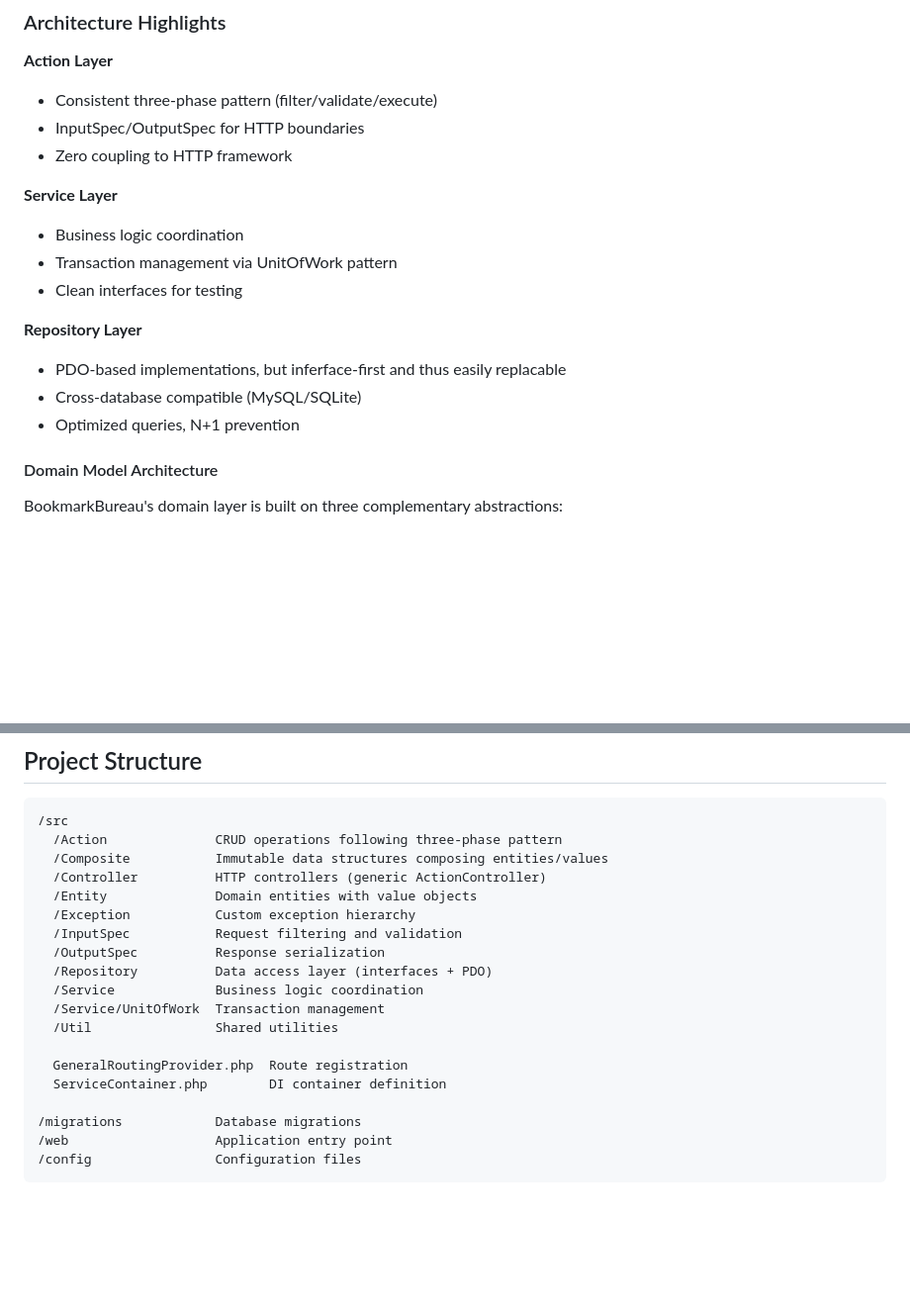
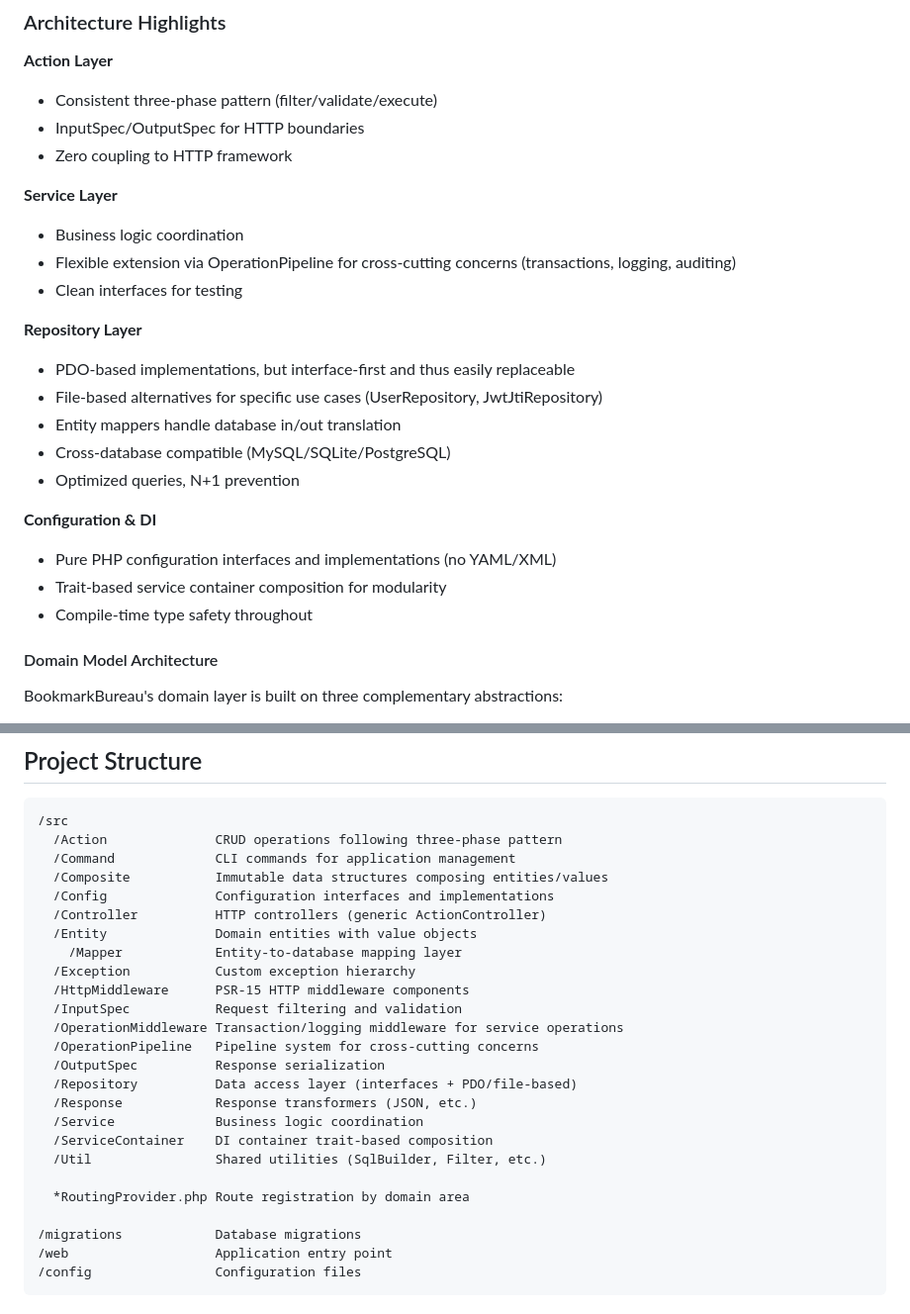
Before and after one commit to jschreuder/BookmarkBureau, a Markdown page: README.md, 2 parts joined by grey strips. Shown at 99% size. GitHub-like rendering; blank space fills up the shorter version.

Commit message:
Update README.md with current project structure and architecture
- Add missing directories: Command, Config, Entity/Mapper, HttpMiddleware, OperationMiddleware, Response, ServiceContainer
- Update OperationPipeline description to reflect cross-cutting concerns pattern
- Clarify Repository layer includes file-based alternatives (FileUserRepository, FileJwtJtiRepository)
- Add entity mappers for database translation
- Add Configuration & DI section highlighting pure PHP config and trait-based container
- Update Service layer to mention OperationPipeline instead of outdated UnitOfWork pattern
- Expand database compatibility to include PostgreSQL

````diff
--- a/README.md
+++ b/README.md
@@ -130,13 +130,20 @@ PUT    /dashboard/{id}/favorites       Reorder favorites
 
 **Service Layer**
 - Business logic coordination
-- Transaction management via UnitOfWork pattern
+- Flexible extension via OperationPipeline for cross-cutting concerns (transactions, logging, auditing)
 - Clean interfaces for testing
 
 **Repository Layer**
-- PDO-based implementations, but inferface-first and thus easily replacable
-- Cross-database compatible (MySQL/SQLite)
+- PDO-based implementations, but interface-first and thus easily replaceable
+- File-based alternatives for specific use cases (UserRepository, JwtJtiRepository)
+- Entity mappers handle database in/out translation
+- Cross-database compatible (MySQL/SQLite/PostgreSQL)
 - Optimized queries, N+1 prevention
+
+**Configuration & DI**
+- Pure PHP configuration interfaces and implementations (no YAML/XML)
+- Trait-based service container composition for modularity
+- Compile-time type safety throughout
 
 #### Domain Model Architecture
 
@@ -224,19 +231,25 @@ curl http://localhost:8080/link/{id}
 ```
 /src
   /Action              CRUD operations following three-phase pattern
+  /Command             CLI commands for application management
   /Composite           Immutable data structures composing entities/values
+  /Config              Configuration interfaces and implementations
   /Controller          HTTP controllers (generic ActionController)
   /Entity              Domain entities with value objects
+    /Mapper            Entity-to-database mapping layer
   /Exception           Custom exception hierarchy
+  /HttpMiddleware      PSR-15 HTTP middleware components
   /InputSpec           Request filtering and validation
+  /OperationMiddleware Transaction/logging middleware for service operations
+  /OperationPipeline   Pipeline system for cross-cutting concerns
   /OutputSpec          Response serialization
-  /Repository          Data access layer (interfaces + PDO)
+  /Repository          Data access layer (interfaces + PDO/file-based)
+  /Response            Response transformers (JSON, etc.)
   /Service             Business logic coordination
-  /Service/UnitOfWork  Transaction management
-  /Util                Shared utilities
+  /ServiceContainer    DI container trait-based composition
+  /Util                Shared utilities (SqlBuilder, Filter, etc.)
 
-  GeneralRoutingProvider.php  Route registration
-  ServiceContainer.php        DI container definition
+  *RoutingProvider.php Route registration by domain area
 
 /migrations            Database migrations
 /web                   Application entry point
````
